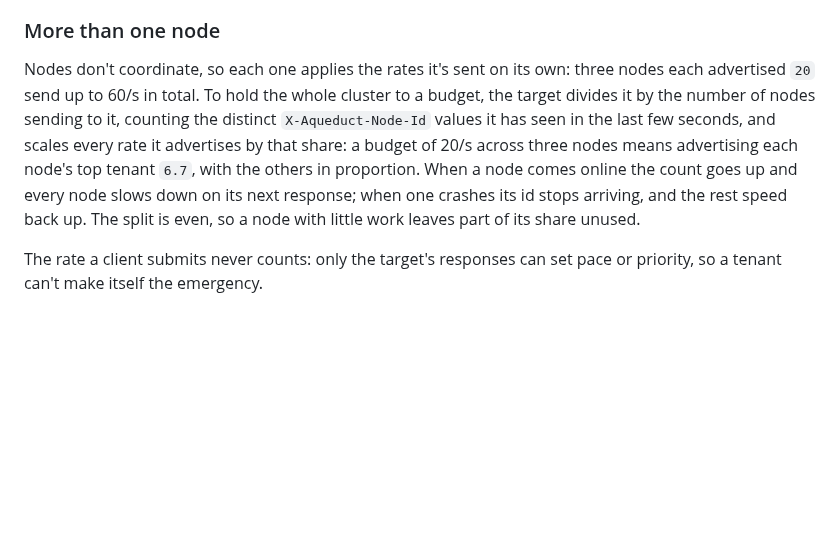
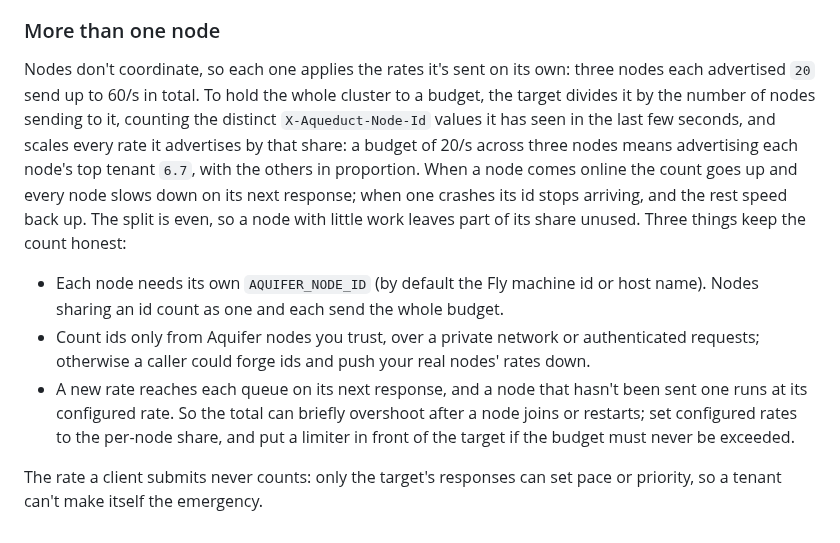
Before and after one commit to rjpruitt16/aquifer, a Markdown page: docs/pages/pacing.md, the part around the change. Drawn GitHub-style; blank space fills up the shorter version.

Commit message:
Docs: node-count pacing needs distinct trusted ids, and can briefly overshoot

```diff
--- a/docs/pages/pacing.md
+++ b/docs/pages/pacing.md
@@ -57,6 +57,10 @@ In each case the backend already knows which tenant is in trouble, often before
 
 ### More than one node
 
-Nodes don't coordinate, so each one applies the rates it's sent on its own: three nodes each advertised `20` send up to 60/s in total. To hold the whole cluster to a budget, the target divides it by the number of nodes sending to it, counting the distinct `X-Aqueduct-Node-Id` values it has seen in the last few seconds, and scales every rate it advertises by that share: a budget of 20/s across three nodes means advertising each node's top tenant `6.7`, with the others in proportion. When a node comes online the count goes up and every node slows down on its next response; when one crashes its id stops arriving, and the rest speed back up. The split is even, so a node with little work leaves part of its share unused.
+Nodes don't coordinate, so each one applies the rates it's sent on its own: three nodes each advertised `20` send up to 60/s in total. To hold the whole cluster to a budget, the target divides it by the number of nodes sending to it, counting the distinct `X-Aqueduct-Node-Id` values it has seen in the last few seconds, and scales every rate it advertises by that share: a budget of 20/s across three nodes means advertising each node's top tenant `6.7`, with the others in proportion. When a node comes online the count goes up and every node slows down on its next response; when one crashes its id stops arriving, and the rest speed back up. The split is even, so a node with little work leaves part of its share unused. Three things keep the count honest:
+
+- Each node needs its own `AQUIFER_NODE_ID` (by default the Fly machine id or host name). Nodes sharing an id count as one and each send the whole budget.
+- Count ids only from Aquifer nodes you trust, over a private network or authenticated requests; otherwise a caller could forge ids and push your real nodes' rates down.
+- A new rate reaches each queue on its next response, and a node that hasn't been sent one runs at its configured rate. So the total can briefly overshoot after a node joins or restarts; set configured rates to the per-node share, and put a limiter in front of the target if the budget must never be exceeded.
 
 The rate a client submits never counts: only the target's responses can set pace or priority, so a tenant can't make itself the emergency.
```
Also changed, not shown: docs/reference/API.md (+1 -1 lines), skills/aquifer-pilot/SKILL.md (+4 -2 lines).
